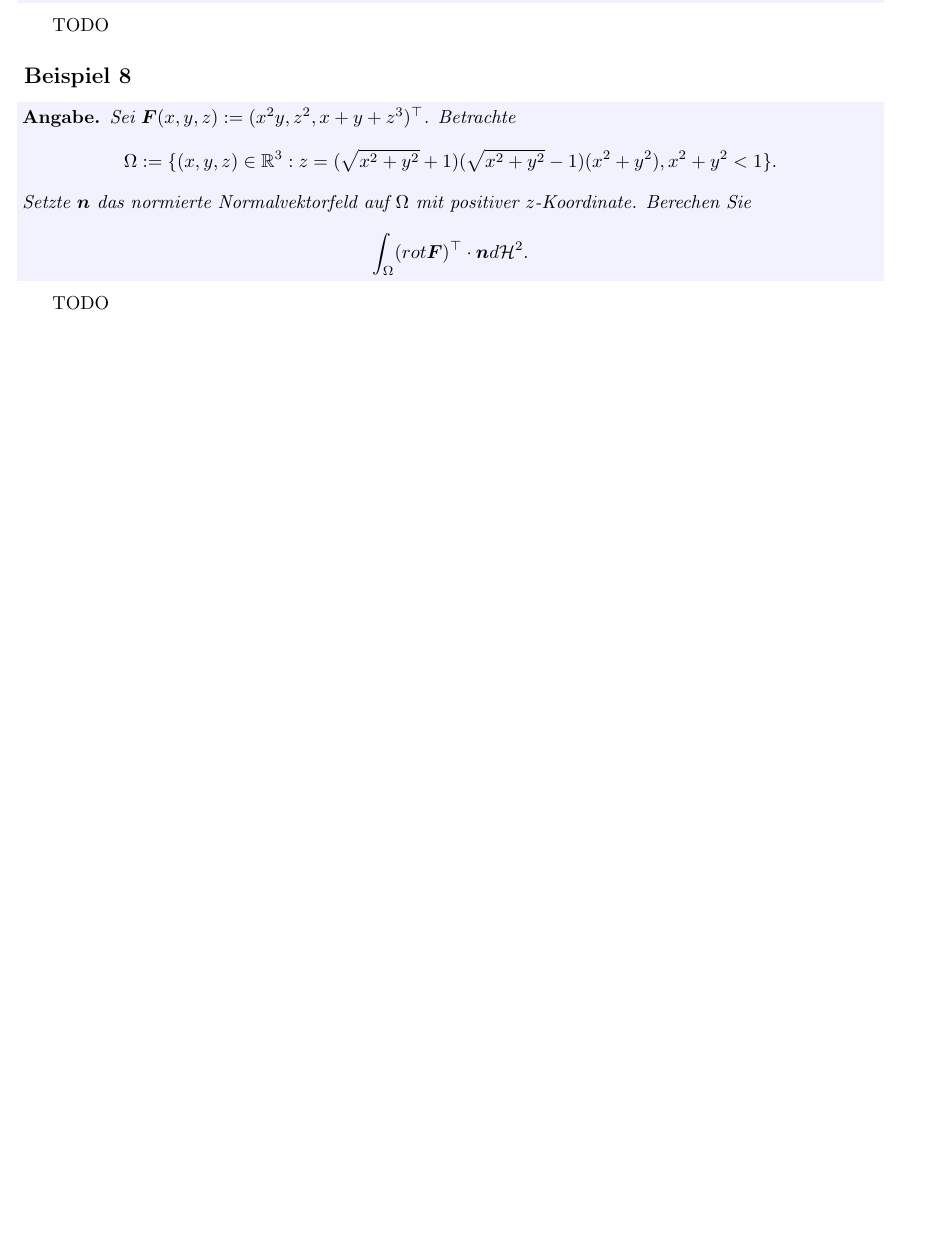
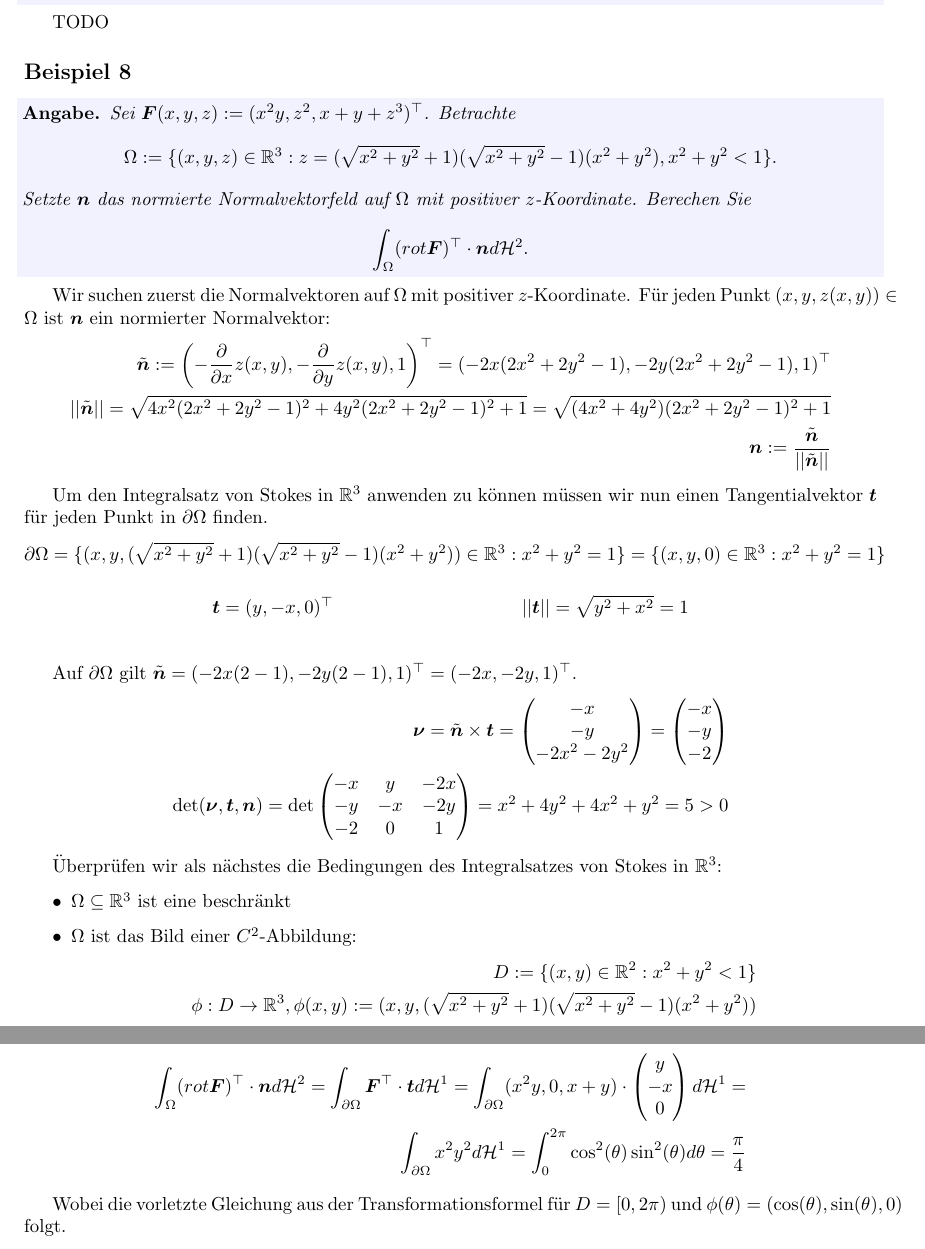
Before and after one commit to idahoenigmann/tech_math_sem5, a LaTeX document (ana3/ue10/document.tex): part of page 9 of 9 before the commit and two parts of pages 9 and 10 of 10 after it, the two joined at a grey line, cut so that both start at the same text, the shorter picture padded with empty space. Compiled offline with pdfLaTeX.

Commit message:
add ana ue10/8

```diff
--- a/ana3/ue10/document.tex
+++ b/ana3/ue10/document.tex
@@ -389,6 +389,50 @@ TODO
 		\int_\Omega (rot \bm{F})^\top \cdot \bm{n} d\mathcal{H}^2.
 	\end{align*}
 \end{angabe*}
-TODO
+
+Wir suchen zuerst die Normalvektoren auf $\Omega$ mit positiver $z$-Koordinate. Für jeden Punkt $(x,y,z(x,y)) \in \Omega$ ist $\bm{n}$ ein normierter Normalvektor:
+\begin{align*}
+	\tilde{\bm{n}} := \left(-\frac{\partial}{\partial x} z(x,y), -\frac{\partial}{\partial y} z(x,y), 1\right)^\top = (-2x(2x^2+2y^2-1), -2y(2x^2+2y^2-1), 1)^\top\\
+	||\tilde{\bm{n}}|| = \sqrt{4x^2(2x^2+2y^2-1)^2 + 4y^2(2x^2+2y^2-1)^2 + 1} = \sqrt{(4x^2+4y^2)(2x^2+2y^2-1)^2+1}\\
+	\bm{n}:= \frac{\tilde{\bm{n}}}{||\tilde{\bm{n}}||}
+\end{align*}
+
+Um den Integralsatz von Stokes in $\mathbb{R}^3$ anwenden zu können müssen wir nun einen Tangentialvektor $\bm{t}$ für jeden Punkt in $\partial\Omega$ finden.
+\begin{align*}
+	\partial\Omega = \{(x,y,(\sqrt{x^2+y^2}+1)(\sqrt{x^2+y^2}-1)(x^2+y^2)) \in \mathbb{R}^3: x^2+y^2=1\} = \{(x,y,0) \in \mathbb{R}^3: x^2+y^2=1\}
+\end{align*}
+\begin{align*}
+	\bm{t} = (y, -x, 0)^\top && ||\bm{t}|| = \sqrt{y^2+x^2} = 1\\
+\end{align*}
+
+Auf $\partial\Omega$ gilt $\tilde{\bm{n}}=(-2x(2-1), -2y(2-1), 1)^\top = (-2x, -2y, 1)^\top$.
+\begin{align*}
+	\bm{\nu} = \tilde{\bm{n}} \times \bm{t} = \begin{pmatrix} -x\\ -y\\ -2x^2-2y^2 \end{pmatrix} = \begin{pmatrix} -x\\ -y\\ -2 \end{pmatrix}\\
+	\det(\bm{\nu}, \bm{t}, \bm{n}) = \det\begin{pmatrix}
+		-x & y & -2x\\
+		-y & -x  & -2y\\
+		-2 & 0  & 1
+	\end{pmatrix} = x^2+4y^2+4x^2+y^2 = 5 > 0
+\end{align*}
+
+Überprüfen wir als nächstes die Bedingungen des Integralsatzes von Stokes in $\mathbb{R}^3$:
+
+\begin{itemize}
+	\item $\Omega \subseteq \mathbb{R}^3$ ist eine beschränkt
+	\item $\Omega$ ist das Bild einer $C^2$-Abbildung:
+	\begin{align*}
+		D := \{(x,y)\in\mathbb{R}^2: x^2+y^2 < 1\}\\
+		\phi: D \rightarrow \mathbb{R}^3, \phi(x, y) := (x, y, (\sqrt{x^2+y^2}+1)(\sqrt{x^2+y^2}-1)(x^2+y^2))
+	\end{align*}
+	Es gilt $\phi(D)=\Omega$ und $\phi \in C^2(\bar{D})$.
+\end{itemize}
+
+Also gilt
+\begin{align*}
+	\int_\Omega (rot\bm{F})^\top \cdot \bm{n} d\mathcal{H}^2 = \int_{\partial\Omega} \bm{F}^\top \cdot \bm{t} d\mathcal{H}^1 = \int_{\partial\Omega} (x^2y, 0, x+y) \cdot \begin{pmatrix} y\\ -x\\ 0 \end{pmatrix} d\mathcal{H}^1 =\\
+	\int_{\partial\Omega} x^2y^2 d\mathcal{H}^1 = \int_{0}^{2\pi} \cos^2(\theta) \sin^2(\theta) d\theta = \frac{\pi}{4}
+\end{align*}
+
+Wobei die vorletzte Gleichung aus der Transformationsformel für $D=[0,2\pi)$ und $\phi(\theta)=(\cos(\theta), \sin(\theta), 0)$ folgt.
 
 \end{document}
```
Also changed, not shown: ana3/ue10/document.pdf.
